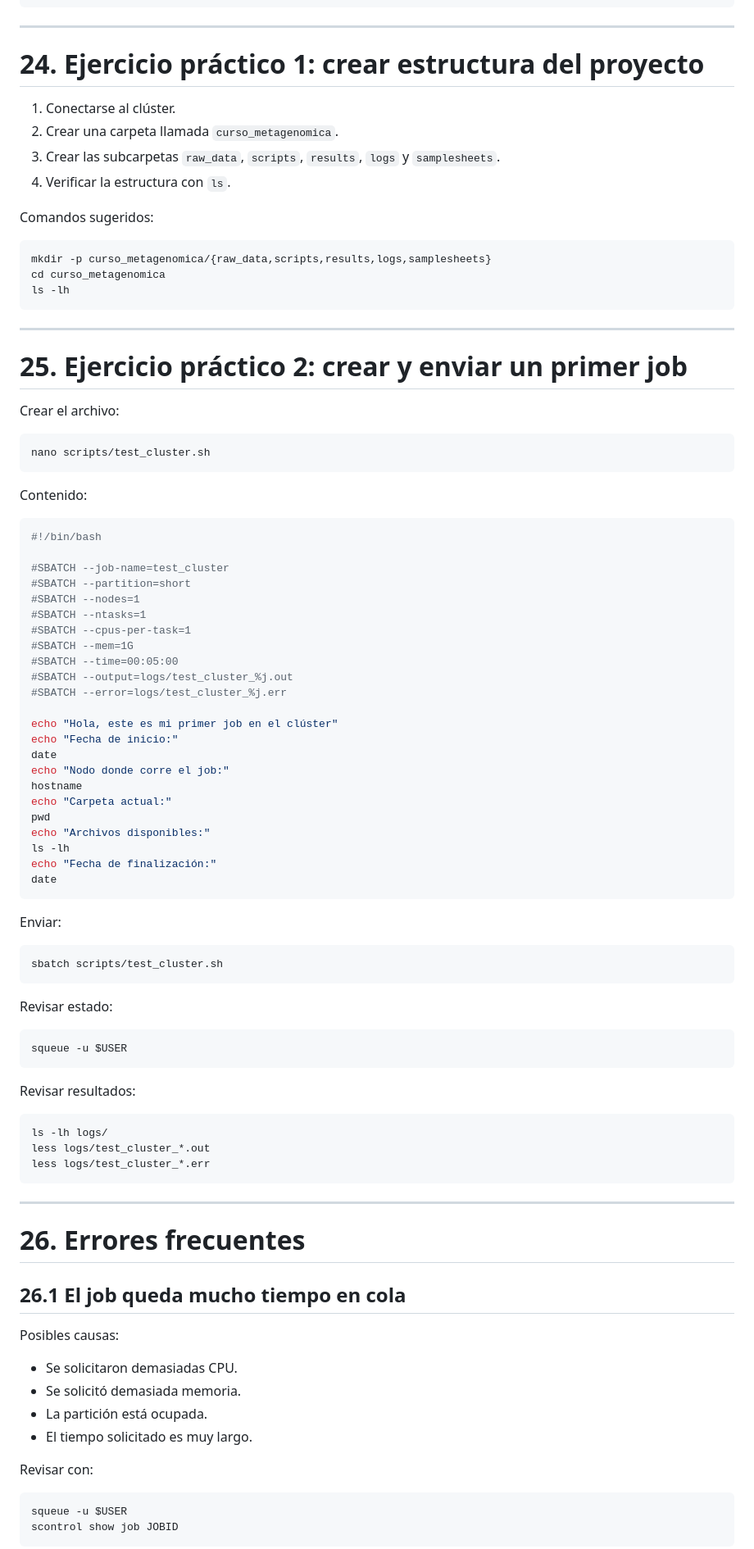
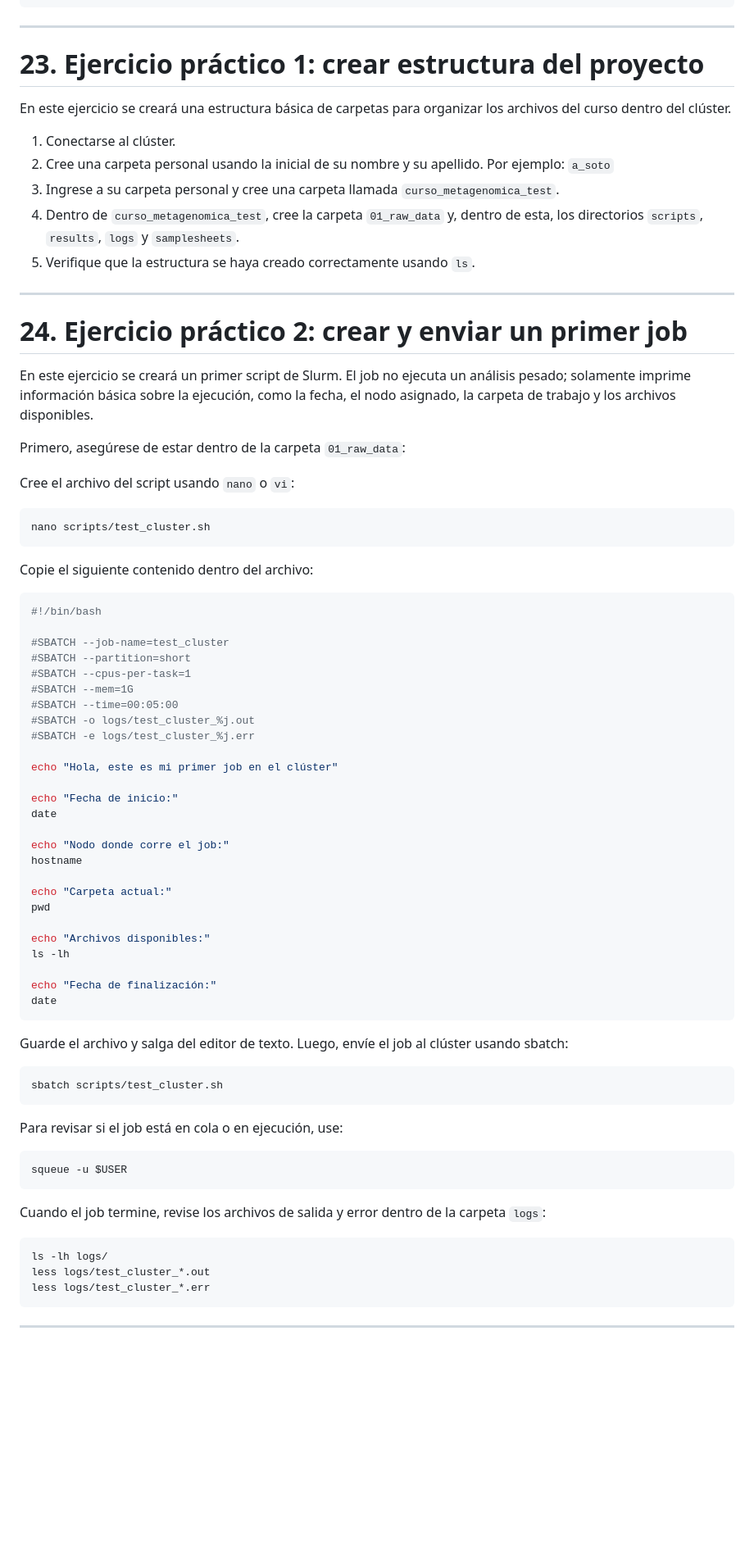
Before and after one commit to BCEM-UniAndes/Metagenomica_Moderna_Curso, a Markdown page: Materiales/Tutorial_Linux_Introducción.md, the part around one of its changes. Shown at 82% size. GitHub-like rendering; blank space fills up the shorter version.

````diff
--- a/Materiales/Tutorial_Linux_Introducción.md
+++ b/Materiales/Tutorial_Linux_Introducción.md
@@ -1174,72 +1082,74 @@ for file in raw_data/*.fastq.gz
 
 ---
 
-# 24. Ejercicio práctico 1: crear estructura del proyecto
+# 23. Ejercicio práctico 1: crear estructura del proyecto
+
+En este ejercicio se creará una estructura básica de carpetas para organizar los archivos del curso dentro del clúster.
 
 1. Conectarse al clúster.
-2. Crear una carpeta llamada `curso_metagenomica`.
-3. Crear las subcarpetas `raw_data`, `scripts`, `results`, `logs` y `samplesheets`.
-4. Verificar la estructura con `ls`.
-
-Comandos sugeridos:
-
-```bash
-mkdir -p curso_metagenomica/{raw_data,scripts,results,logs,samplesheets}
-cd curso_metagenomica
-ls -lh
-```
+2. Cree una carpeta personal usando la inicial de su nombre y su apellido. Por ejemplo: `a_soto`
+3. Ingrese a su carpeta personal y cree una carpeta llamada `curso_metagenomica_test`.
+4. Dentro de `curso_metagenomica_test`, cree la carpeta `01_raw_data` y, dentro de esta, los directorios `scripts`, `results`, `logs` y `samplesheets`.
+5. Verifique que la estructura se haya creado correctamente usando `ls`.
 
 ---
 
-# 25. Ejercicio práctico 2: crear y enviar un primer job
+# 24. Ejercicio práctico 2: crear y enviar un primer job
 
-Crear el archivo:
+En este ejercicio se creará un primer script de Slurm. El job no ejecuta un análisis pesado; solamente imprime información básica sobre la ejecución, como la fecha, el nodo asignado, la carpeta de trabajo y los archivos disponibles.
+
+Primero, asegúrese de estar dentro de la carpeta `01_raw_data`:
+
+Cree el archivo del script usando `nano` o `vi`:
 
 ```bash
 nano scripts/test_cluster.sh
 ```
 
-Contenido:
+Copie el siguiente contenido dentro del archivo:
 
 ```bash
 #!/bin/bash
 
 #SBATCH --job-name=test_cluster
 #SBATCH --partition=short
-#SBATCH --nodes=1
-#SBATCH --ntasks=1
 #SBATCH --cpus-per-task=1
 #SBATCH --mem=1G
 #SBATCH --time=00:05:00
-#SBATCH --output=logs/test_cluster_%j.out
-#SBATCH --error=logs/test_cluster_%j.err
+#SBATCH -o logs/test_cluster_%j.out
+#SBATCH -e logs/test_cluster_%j.err
 
 echo "Hola, este es mi primer job en el clúster"
+
 echo "Fecha de inicio:"
 date
+
 echo "Nodo donde corre el job:"
 hostname
+
 echo "Carpeta actual:"
 pwd
+
 echo "Archivos disponibles:"
 ls -lh
+
 echo "Fecha de finalización:"
 date
 ```
 
-Enviar:
+Guarde el archivo y salga del editor de texto. Luego, envíe el job al clúster usando sbatch:
 
 ```bash
 sbatch scripts/test_cluster.sh
 ```
 
-Revisar estado:
+Para revisar si el job está en cola o en ejecución, use:
 
 ```bash
 squeue -u $USER
 ```
 
-Revisar resultados:
+Cuando el job termine, revise los archivos de salida y error dentro de la carpeta `logs`:
 
 ```bash
 ls -lh logs/
@@ -1249,21 +1159,3 @@ less logs/test_cluster_*.err
 
 ---
 
-# 26. Errores frecuentes
-
-## 26.1 El job queda mucho tiempo en cola
-
-Posibles causas:
-
-* Se solicitaron demasiadas CPU.
-* Se solicitó demasiada memoria.
-* La partición está ocupada.
-* El tiempo solicitado es muy largo.
-
-Revisar con:
-
-```bash
-squeue -u $USER
-scontrol show job JOBID
-```
-
````
Also changed, not shown: other parts of Materiales/Tutorial_Linux_Introducción.md (+95 -278 lines).
